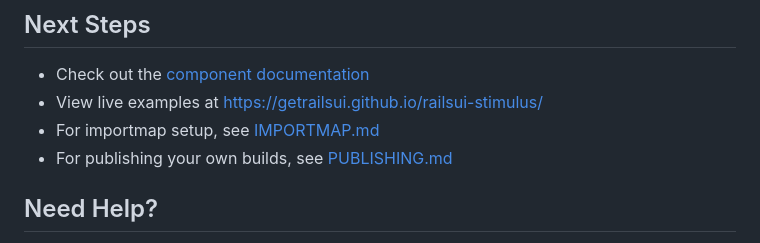
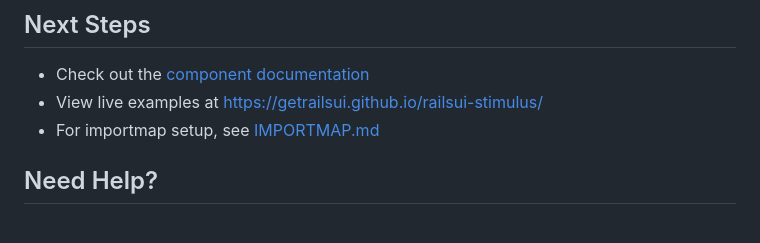
Before and after one commit to getrailsui/railsui-stimulus, a Markdown page: BUILD.md, the part around the change. GitHub-like rendering.

```diff
--- a/BUILD.md
+++ b/BUILD.md
@@ -391,7 +391,6 @@ if (process.env.NODE_ENV === 'production') {
 - Check out the [component documentation](docs/)
 - View live examples at https://getrailsui.github.io/railsui-stimulus/
 - For importmap setup, see [IMPORTMAP.md](IMPORTMAP.md)
-- For publishing your own builds, see [PUBLISHING.md](PUBLISHING.md)
 
 ## Need Help?
 
```
